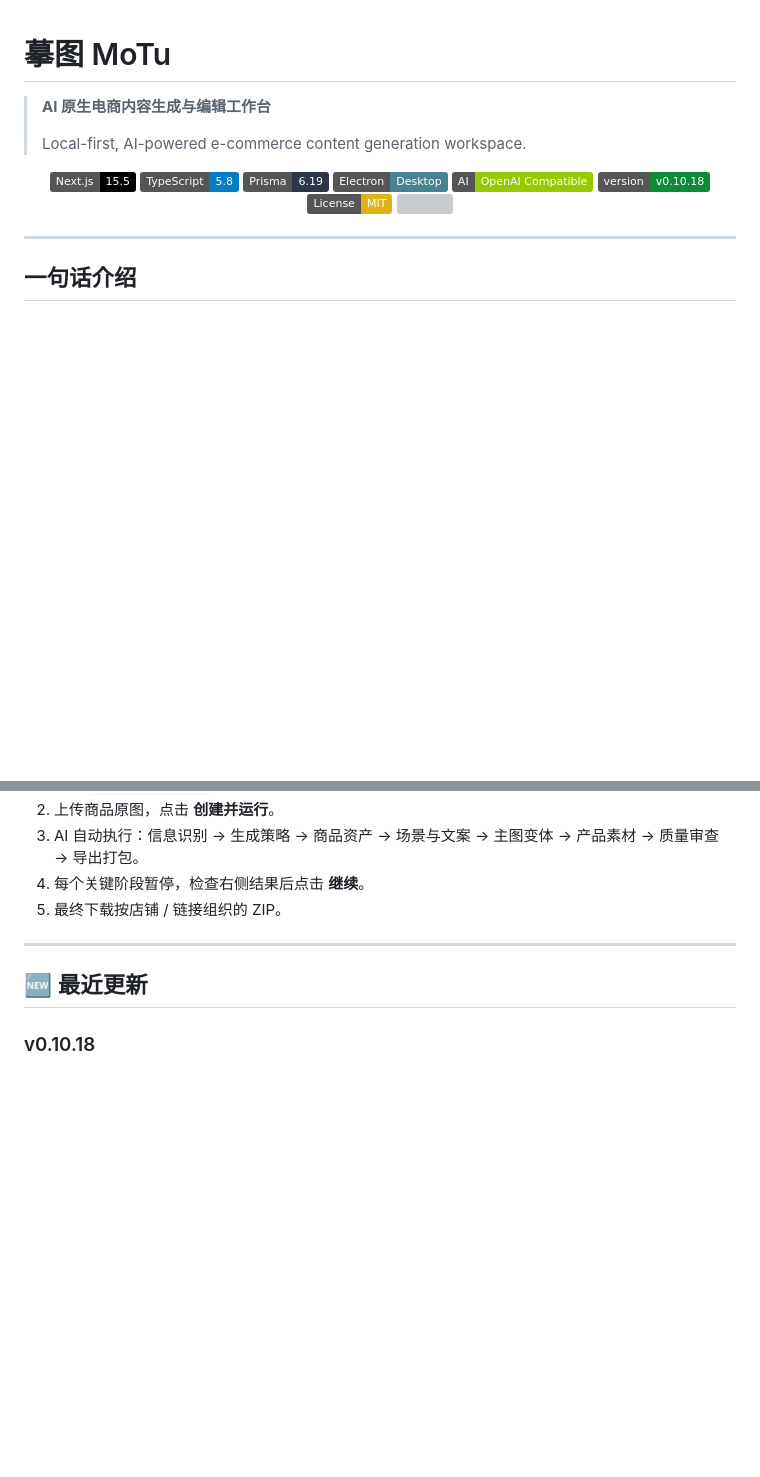
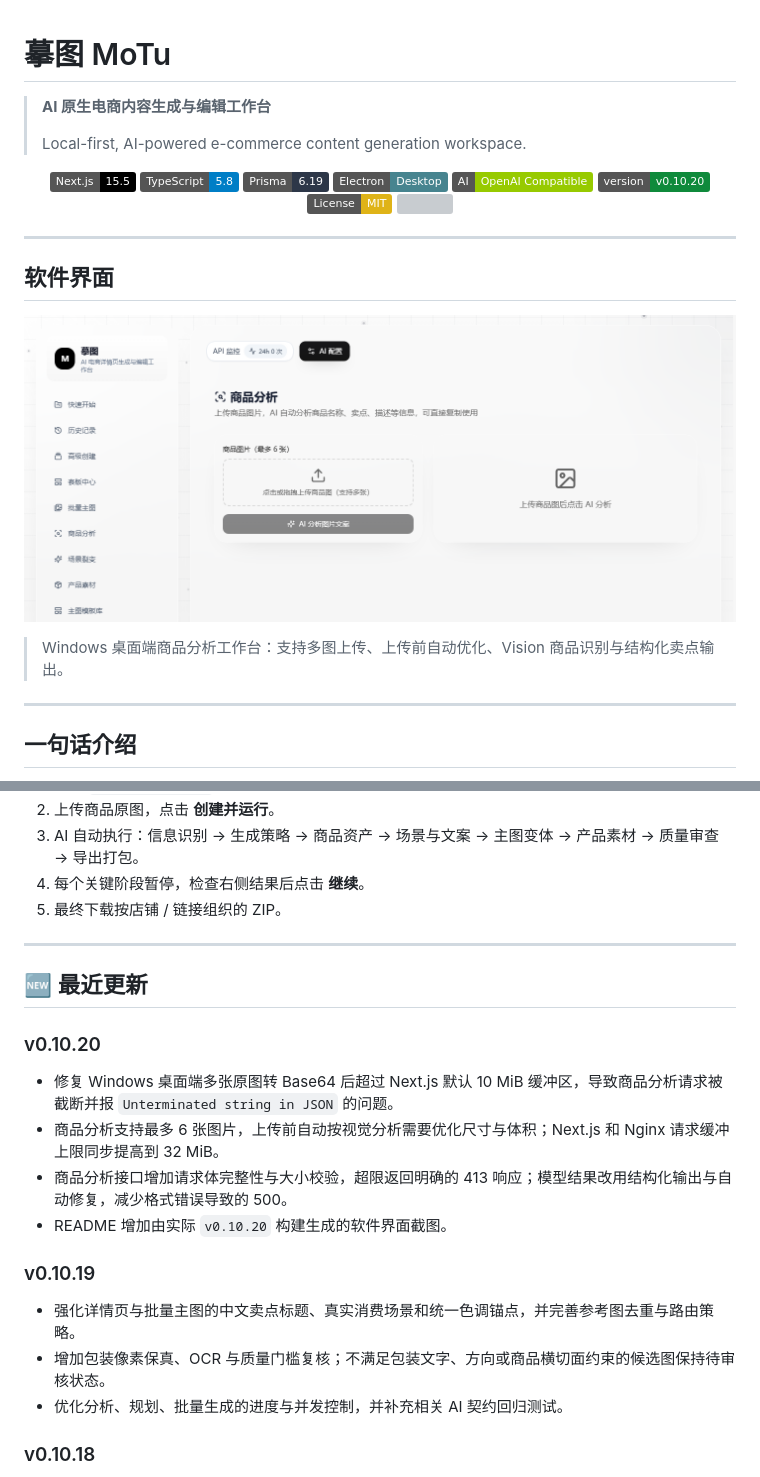
Before and after one commit to liyaow880715-afk/motu_new, a Markdown page: README.md, 2 parts joined by grey strips. Drawn GitHub-style; pictures changed too: docs/screenshots/product-analysis-v0.10.20.png (added); badges without logos; blank space fills up the shorter version; grey boxes are pictures that could not be loaded.

```diff
--- a/README.md
+++ b/README.md
@@ -10,10 +10,20 @@
   <img src="https://img.shields.io/badge/Prisma-6.19-2D3748?logo=prisma" />
   <img src="https://img.shields.io/badge/Electron-Desktop-47848F?logo=electron" />
   <img src="https://img.shields.io/badge/AI-OpenAI%20Compatible-green" />
-  <img src="https://img.shields.io/badge/version-v0.10.18-0F8A3B" />
+  <img src="https://img.shields.io/badge/version-v0.10.20-0F8A3B" />
   <img src="https://img.shields.io/badge/License-MIT-yellow" />
   <img src="https://img.shields.io/github/stars/liyaow880715-afk/motu_new?style=social" />
 </p>
+
+---
+
+## 软件界面
+
+<p align="center">
+  <img src="./docs/screenshots/product-analysis-v0.10.20.png" alt="摹图商品分析界面" width="100%" />
+</p>
+
+> Windows 桌面端商品分析工作台：支持多图上传、上传前自动优化、Vision 商品识别与结构化卖点输出。
 
 ---
 
@@ -344,6 +354,19 @@ python .agents/skills/orchestrate-commerce-images/scripts/workflow_state.py self
 
 ## 🆕 最近更新
 
+### v0.10.20
+
+- 修复 Windows 桌面端多张原图转 Base64 后超过 Next.js 默认 10 MiB 缓冲区，导致商品分析请求被截断并报 `Unterminated string in JSON` 的问题。
+- 商品分析支持最多 6 张图片，上传前自动按视觉分析需要优化尺寸与体积；Next.js 和 Nginx 请求缓冲上限同步提高到 32 MiB。
+- 商品分析接口增加请求体完整性与大小校验，超限返回明确的 413 响应；模型结果改用结构化输出与自动修复，减少格式错误导致的 500。
+- README 增加由实际 `v0.10.20` 构建生成的软件界面截图。
+
+### v0.10.19
+
+- 强化详情页与批量主图的中文卖点标题、真实消费场景和统一色调锚点，并完善参考图去重与路由策略。
+- 增加包装像素保真、OCR 与质量门槛复核；不满足包装文字、方向或商品横切面约束的候选图保持待审核状态。
+- 优化分析、规划、批量生成的进度与并发控制，并补充相关 AI 契约回归测试。
+
 ### v0.10.18
 - Web API 改为签名短期会话与项目级资源隔离；批量主图、Hero 自定义场景与文案库、生成任务、变体、工作流、素材和导出均按访问密钥隔离，文件读取同步校验归属；上传增加真实 MIME、大小、像素与 SHA-256 校验。
 - 升级到 Next.js 15.5、Sharp 0.35、Prisma 6.19.3、Archiver 8 和 Electron 43；生产依赖 `npm audit --omit=dev` 为 0 个已知漏洞。
```
Also changed, not shown: 8 other files.
